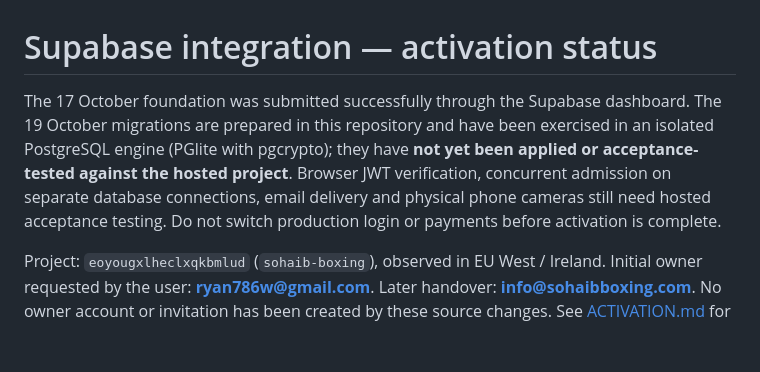
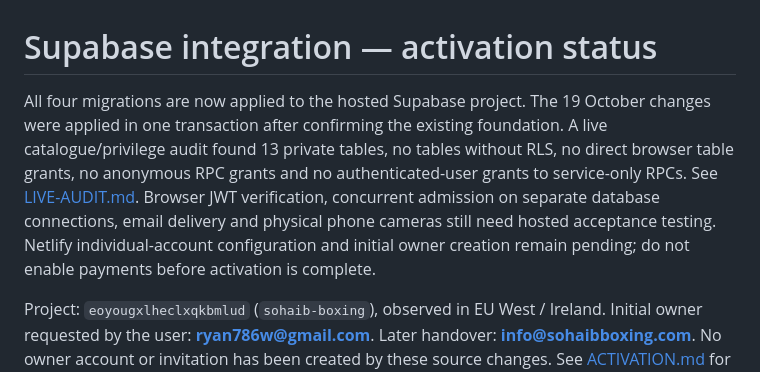
Before and after one commit to RyanC786/sohaib-boxing-website, a Markdown page: supabase/SECURITY-SETUP.md, the part around the change. Rendered like a GitHub page; blank space fills up the shorter version.

Commit message:
Record hosted Supabase migrations and permission verification

```diff
--- a/supabase/SECURITY-SETUP.md
+++ b/supabase/SECURITY-SETUP.md
@@ -1,6 +1,6 @@
 # Supabase integration — activation status
 
-The 17 October foundation was submitted successfully through the Supabase dashboard. The 19 October migrations are prepared in this repository and have been exercised in an isolated PostgreSQL engine (PGlite with pgcrypto); they have **not yet been applied or acceptance-tested against the hosted project**. Browser JWT verification, concurrent admission on separate database connections, email delivery and physical phone cameras still need hosted acceptance testing. Do not switch production login or payments before activation is complete.
+All four migrations are now applied to the hosted Supabase project. The 19 October changes were applied in one transaction after confirming the existing foundation. A live catalogue/privilege audit found 13 private tables, no tables without RLS, no direct browser table grants, no anonymous RPC grants and no authenticated-user grants to service-only RPCs. See [LIVE-AUDIT.md](LIVE-AUDIT.md). Browser JWT verification, concurrent admission on separate database connections, email delivery and physical phone cameras still need hosted acceptance testing. Netlify individual-account configuration and initial owner creation remain pending; do not enable payments before activation is complete.
 
 Project: `eoyougxlheclxqkbmlud` (`sohaib-boxing`), observed in EU West / Ireland. Initial owner requested by the user: **ryan786w@gmail.com**. Later handover: **info@sohaibboxing.com**. No owner account or invitation has been created by these source changes. See [ACTIVATION.md](ACTIVATION.md) for the precise remaining setup.
 
```
Also changed, not shown: supabase/ACTIVATION.md (+2 -2 lines), supabase/LIVE-AUDIT.md (added, +24 -0 lines).
